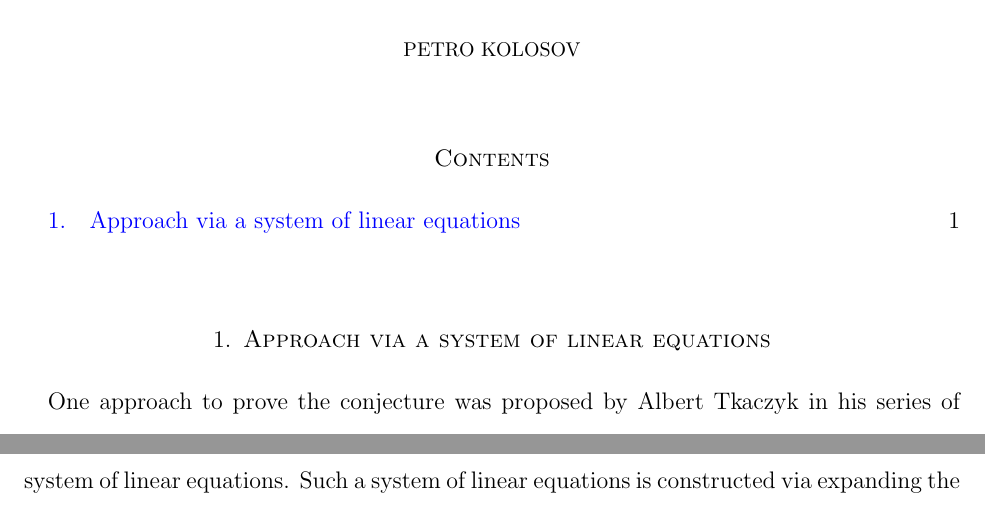
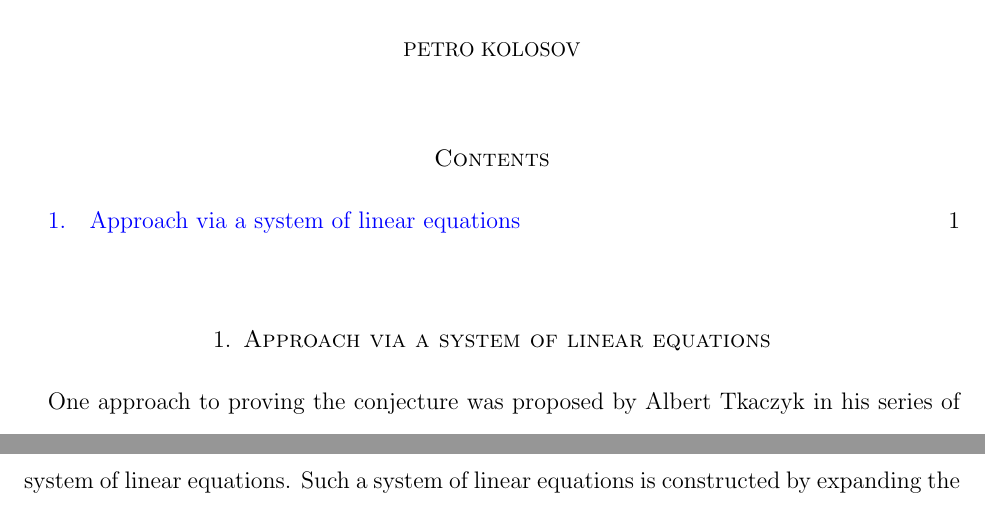
Before and after one commit to kolosovpetro/PolynomialIdentityInvolvingBTandFaulhaber, a LaTeX paper (src/sections/02_coefficients_via_system_of_equations/coefficients_via_system_of_equations_main.tex, which reads src/sections/02_coefficients_via_system_of_equations/coefficients_via_system_of_equations.tex): two parts of page 1 of 6, joined at a grey line, cut so that both start at the same text. Compiled offline with pdfLaTeX.

Commit message:
grammar fix: section 2

```diff
--- a/src/sections/02_coefficients_via_system_of_equations/coefficients_via_system_of_equations.tex
+++ b/src/sections/02_coefficients_via_system_of_equations/coefficients_via_system_of_equations.tex
@@ -1,9 +1,9 @@
-One approach to prove the conjecture was proposed by Albert Tkaczyk
+One approach to proving the conjecture was proposed by Albert Tkaczyk
 in his series of the preprints~\cite{tkaczyk2018problem, tkaczyk2018continuation}
 and extended further at~\cite{kolosov2022106}.
 The main idea is to construct and solve a system of linear equations.
 Such a system of linear equations is constructed
-via expanding the definition of the coefficients $\coeffA{m}{r}$
+by expanding the definition of the coefficients $\coeffA{m}{r}$
 applying Binomial theorem~\cite{abramowitz1988handbook} and Faulhaber's formula~\cite{beardon1996sums}.
 Consider the definition of the coefficients $\coeffA{m}{r}$
 \begin{equation}
```
Also changed, not shown: CHANGELOG.md, out/PolynomialIdentityInvolvingBTandFaulhaber.pdf, src/sections/02_coefficients_via_system_of_equations/coefficients_via_system_of_equations.tex (4 more changed lines).
